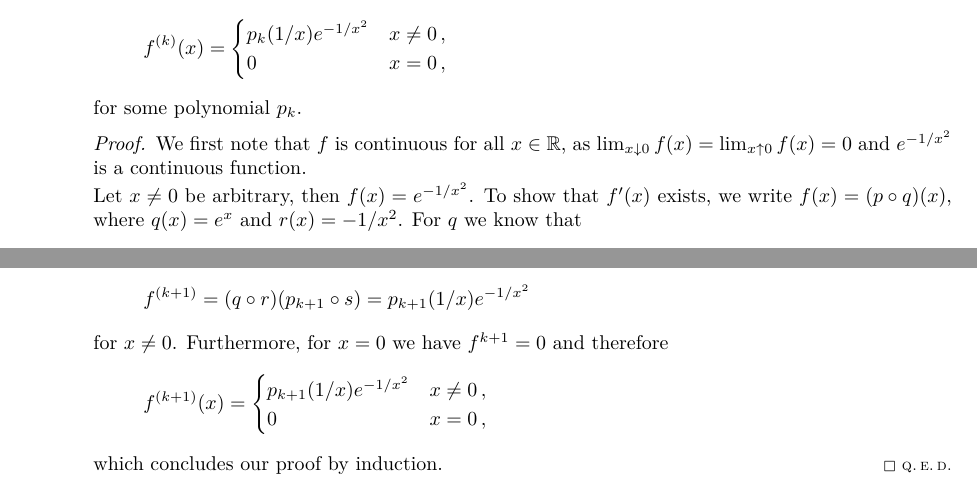
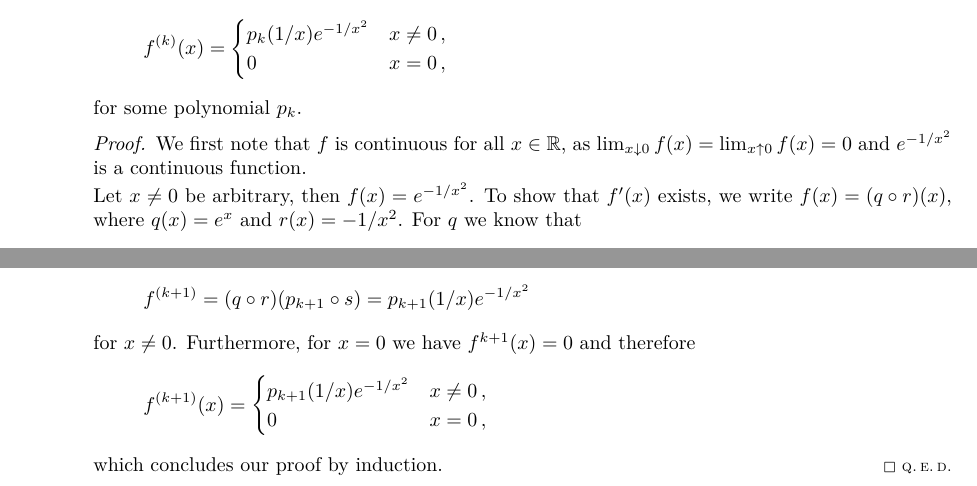
Before and after one commit to dpvdberg/Analyse1, a LaTeX problem sheet (college9.tex): two parts of pages 5 and 6 of 6, joined at a grey line, cut so that both start at the same text. Compiled offline with pdfLaTeX.

Commit message:
Fix some naming

```diff
--- a/college9.tex
+++ b/college9.tex
@@ -180,7 +180,7 @@
 	    	\begin{proof}
 	    		We first note that $f$ is continuous for all $x \in \reals$, as $\lim_{x \downarrow 0} f(x) = \lim_{x \uparrow 0} f(x) = 0$ and $e^{-1/x^2}$ is a continuous function.
 
-	    		Let $x \neq 0$ be arbitrary, then $f(x) = e^{-1/x^2}$. To show that $f'(x)$ exists, we write $f(x) = (p\circ q)(x)$, where $q(x) = e^x$ and $r(x) = -1/x^2$.
+	    		Let $x \neq 0$ be arbitrary, then $f(x) = e^{-1/x^2}$. To show that $f'(x)$ exists, we write $f(x) = (q\circ r)(x)$, where $q(x) = e^x$ and $r(x) = -1/x^2$.
 	    		For $q$ we know that
 	    		\begin{equation} \label{5:a:qprime} \tag{$\star$}
 		    		\diff[x][n]{}q(x) = q(x)\,,
@@ -229,7 +229,7 @@
 		    	\[
 			    	f^{(k+1)} = (q\circ r)(p_{k+1}\circ s)= p_{k+1}(1/x)e^{-1/x^2}
 			    \]
-			    for $x \neq 0$. Furthermore, for $x = 0$ we have $f^{k+1} = 0$ and therefore
+			    for $x \neq 0$. Furthermore, for $x = 0$ we have $f^{k+1}(x) = 0$ and therefore
 		    	\[
 		    	f^{(k+1)}(x) = \begin{cases} p_{k+1}(1/x)e^{-1/x^2} & x\neq 0\,, \\ 0 & x = 0\,, \end{cases}
 		    	\]
```
